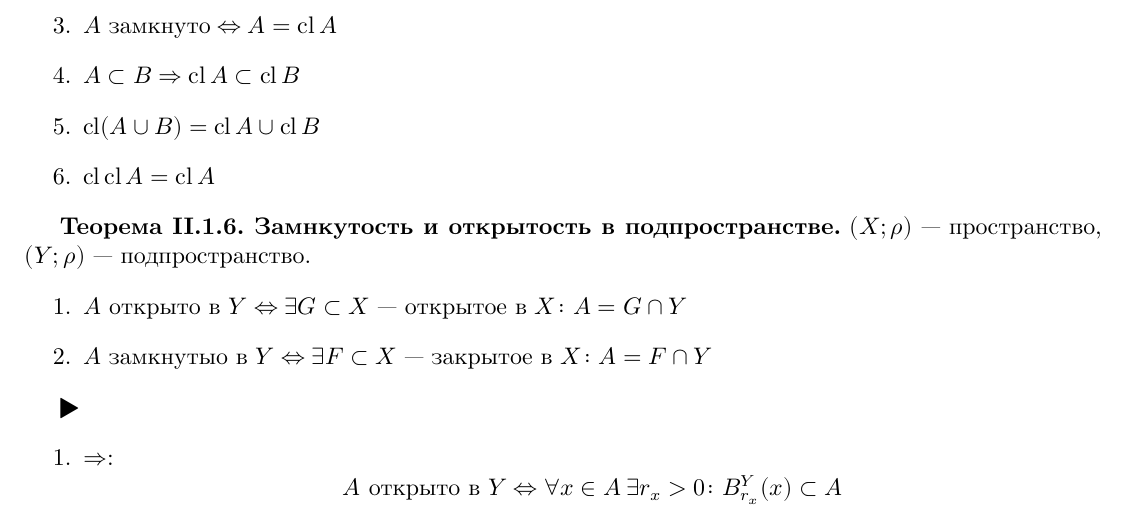
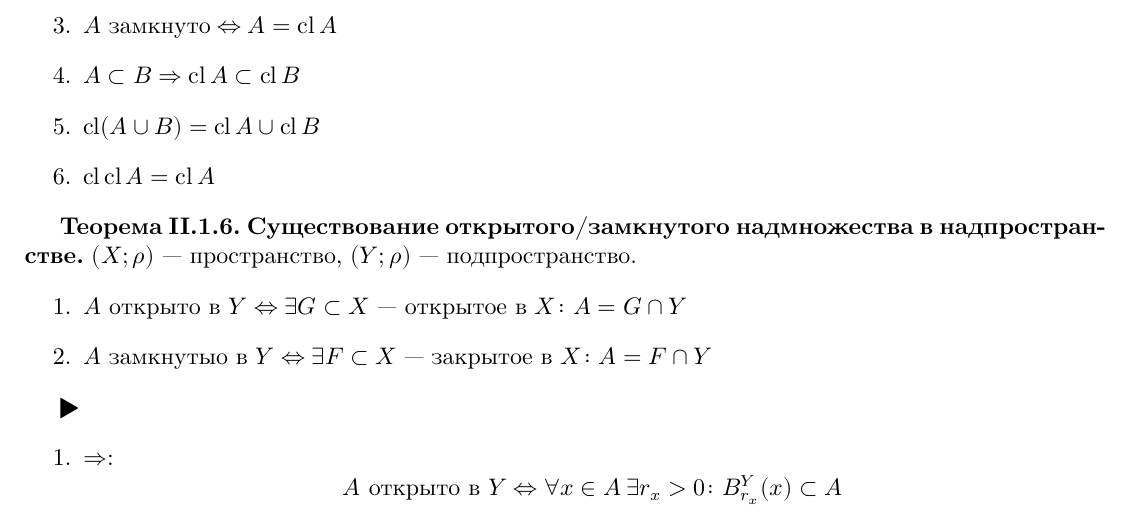
Before and after one commit to LDVSOFT/SPbAU-Cnzpkt, a LaTeX book (Calculus/theory.tex, which reads Calculus/theory-03.tex): part of page 13 of 49, cut so that both start at the same text. The pictures show the PDF file Calculus/theory.pdf that the author committed with the source.

Commit message:
Fixed theorem name in 03

```diff
--- a/Calculus/theory-03.tex
+++ b/Calculus/theory-03.tex
@@ -62,7 +62,7 @@ $$ \cl A = \Int (X \setminus A)$$
 \item $\cl \cl A = \cl A$
 \end{enumerate}
 
-\begin{theorem}{Замнкутость и открытость в подпространстве}
+\begin{theorem}{Существование открытого/замкнутого надмножества в надпространстве}
 $(X; \rho)$ --- пространство, $(Y; \rho)$ --- подпространство.
 \begin{enumerate}
 \item $A \text{ открыто в } Y \Lra \exists G \subset X \text{ --- открытое в } X\colon A = G \cap Y$
```
Also changed, not shown: Calculus/theory.pdf.
